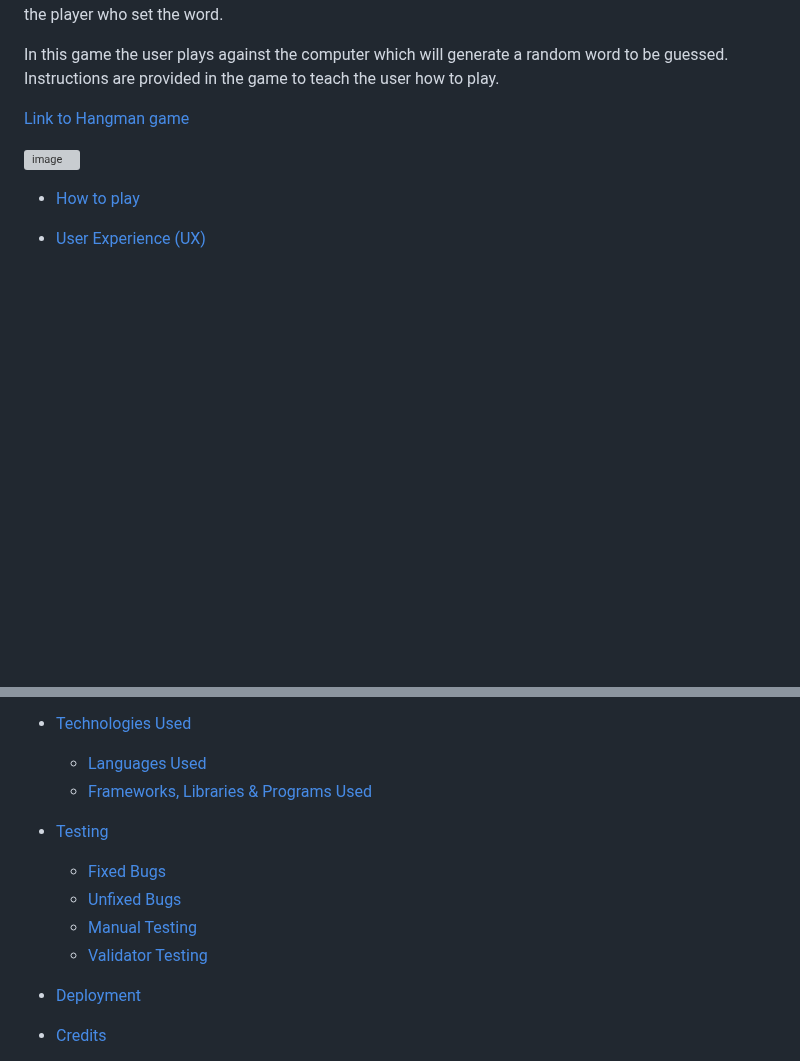
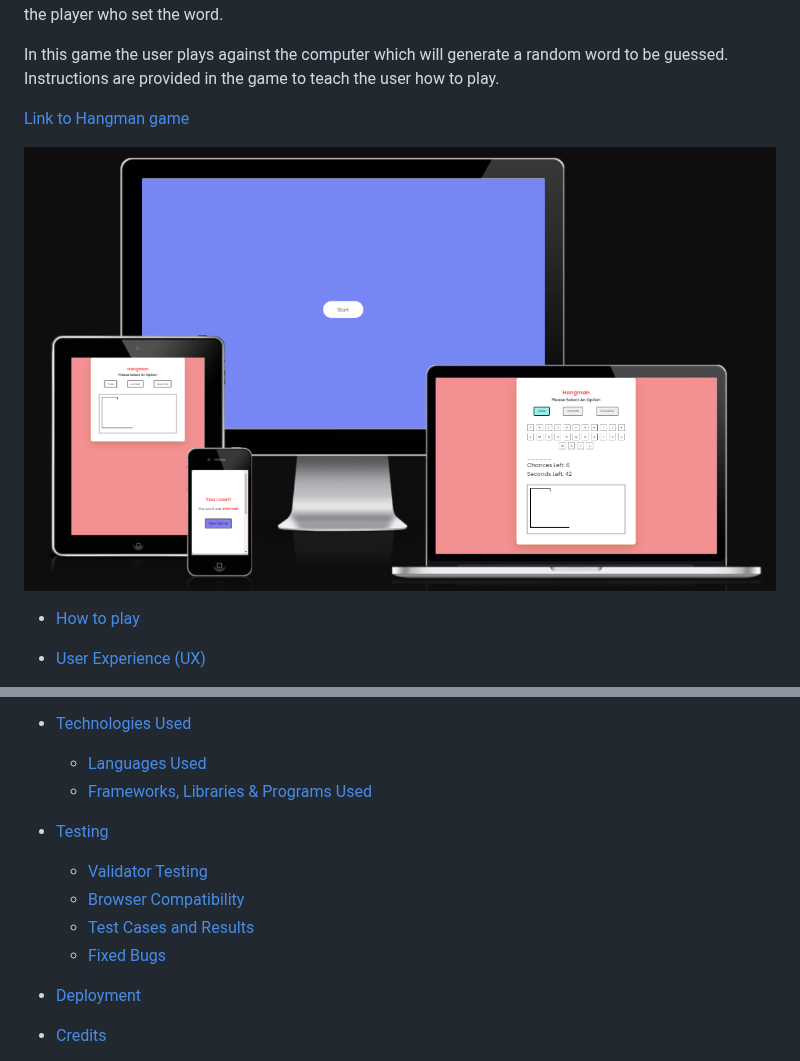
Before and after one commit to AmarDange/Game-Quiz, a Markdown page: README.md, 2 parts joined by grey strips. Drawn GitHub-style; blank space fills up the shorter version; grey boxes are pictures that could not be loaded.

```diff
--- a/README.md
+++ b/README.md
@@ -8,7 +8,7 @@ In this game the user plays against the computer which will generate a random wo
 
 [Link to Hangman game](https://amardange.github.io/Hangman-quiz/)
 
-![image](docs/amiresponsive.JPG)
+![image](docs/amiresponsive.PNG)
 
 * [How to play](#How-to-play)
 * [User Experience (UX)](#User-Experience-(UX))
@@ -26,10 +26,10 @@ In this game the user plays against the computer which will generate a random wo
   * [Frameworks, Libraries & Programs Used](#Frameworks,-Libraries-&-Programs-Used)
 
 * [Testing](#Testing)
+  * [Validator Testing](#Validator-Testing)
+  * [Browser Compatibility](#Browser-Compatibility)
+  * [Test Cases and Results](Test-Cases-and-Results)
   * [Fixed Bugs](#Fixed-Bugs)
-  * [Unfixed Bugs](#Unfixed-Bugs)
-  * [Manual Testing](#Manual-Testing)
-  * [Validator Testing](#Validator-Testing)
 
 * [Deployment](#Deployment)
 
```
